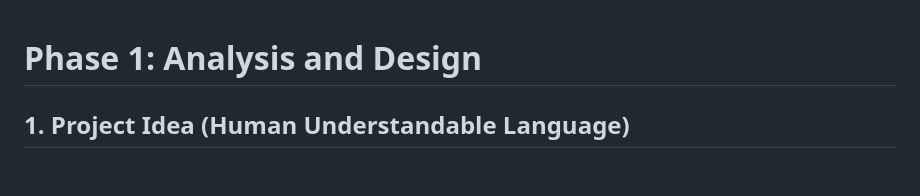
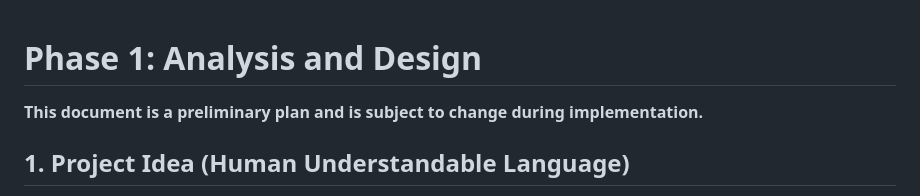
Before and after one commit to kkalevtech/AI-Access-Control-System, a Markdown page: docs/phase1/phase1.md, the part around the change. Rendered like a GitHub page; blank space fills up the shorter version.

```diff
--- a/docs/phase1/phase1.md
+++ b/docs/phase1/phase1.md
@@ -1,4 +1,6 @@
 # Phase 1: Analysis and Design
+
+**This document is a preliminary plan and is subject to change during implementation.**
 
 ## 1. Project Idea (Human Understandable Language)
 
```
Also changed, not shown: docs/phase1/phase1_bg.md (+2 -0 lines).
